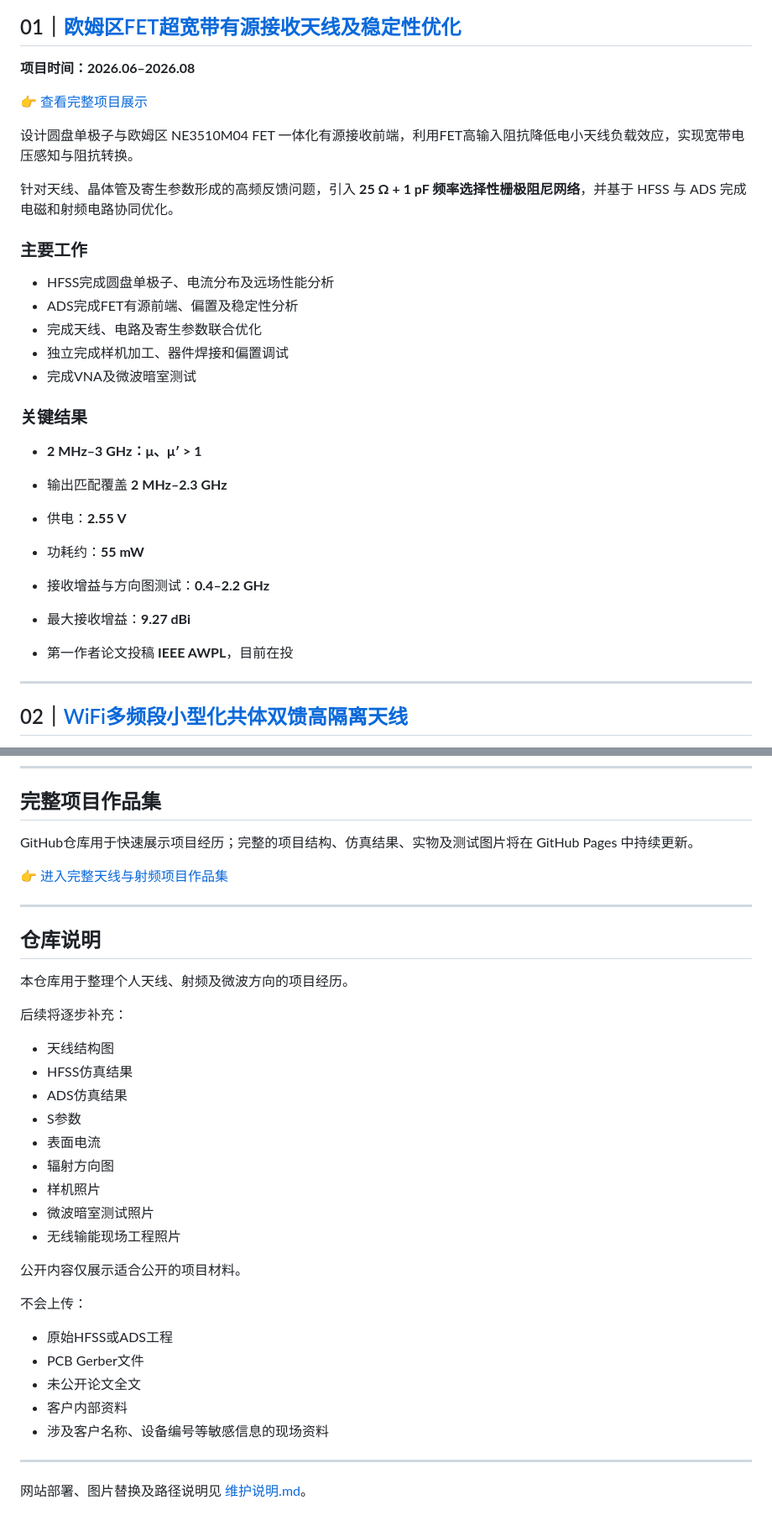
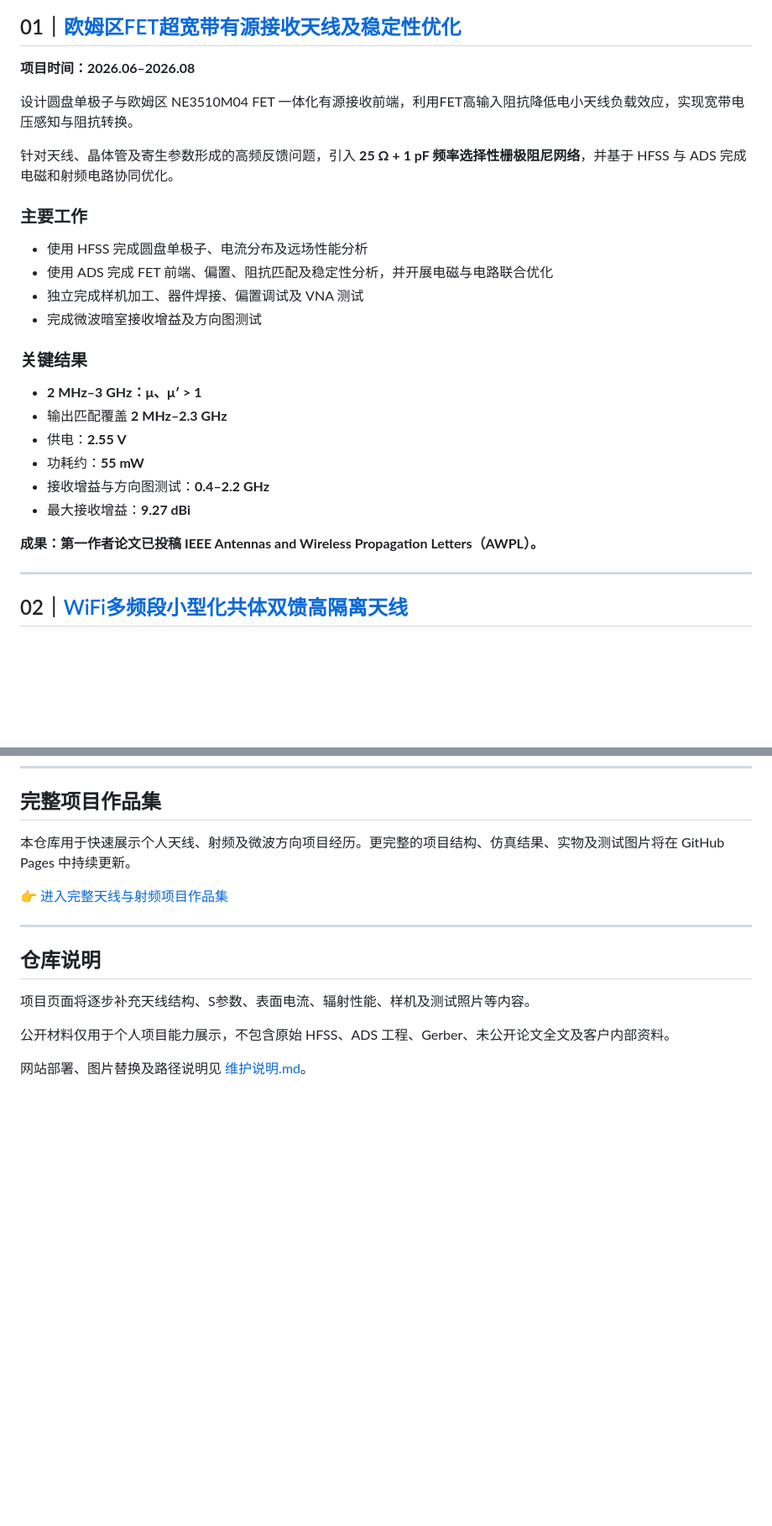
Before and after one commit to aczeng/antenna-rf-portfolio, a Markdown page: README.md, 2 parts joined by grey strips. Shown at 84% size. Rendered like a GitHub page; blank space fills up the shorter version.

```diff
--- a/README.md
+++ b/README.md
@@ -34,19 +33,16 @@
 
 **项目时间：2026.06–2026.08**
 
-👉 [查看完整项目展示](https://aczeng.github.io/antenna-rf-portfolio/项目/有源接收天线.html)
-
 设计圆盘单极子与欧姆区 NE3510M04 FET 一体化有源接收前端，利用FET高输入阻抗降低电小天线负载效应，实现宽带电压感知与阻抗转换。
 
 针对天线、晶体管及寄生参数形成的高频反馈问题，引入 **25 Ω + 1 pF 频率选择性栅极阻尼网络**，并基于 HFSS 与 ADS 完成电磁和射频电路协同优化。
 
 ### 主要工作
 
-- HFSS完成圆盘单极子、电流分布及远场性能分析
-- ADS完成FET有源前端、偏置及稳定性分析
-- 完成天线、电路及寄生参数联合优化
-- 独立完成样机加工、器件焊接和偏置调试
-- 完成VNA及微波暗室测试
+- 使用 HFSS 完成圆盘单极子、电流分布及远场性能分析
+- 使用 ADS 完成 FET 前端、偏置、阻抗匹配及稳定性分析，并开展电磁与电路联合优化
+- 独立完成样机加工、器件焊接、偏置调试及 VNA 测试
+- 完成微波暗室接收增益及方向图测试
 
 ### 关键结果
 
@@ -57,7 +53,7 @@
 - 接收增益与方向图测试：**0.4–2.2 GHz**
 - 最大接收增益：**9.27 dBi**
 
-- 第一作者论文投稿 **IEEE AWPL**，目前在投
+**成果：第一作者论文已投稿 IEEE Antennas and Wireless Propagation Letters（AWPL）。**
 
 ---
 
@@ -167,7 +148,7 @@
 
 ## 完整项目作品集
 
-GitHub仓库用于快速展示项目经历；完整的项目结构、仿真结果、实物及测试图片将在 GitHub Pages 中持续更新。
+本仓库用于快速展示个人天线、射频及微波方向项目经历。更完整的项目结构、仿真结果、实物及测试图片将在 GitHub Pages 中持续更新。
 
 👉 [进入完整天线与射频项目作品集](https://aczeng.github.io/antenna-rf-portfolio/)
 
@@ -175,30 +156,8 @@ GitHub仓库用于快速展示项目经历；完整的项目结构、仿真结
 
 ## 仓库说明
 
-本仓库用于整理个人天线、射频及微波方向的项目经历。
+项目页面将逐步补充天线结构、S参数、表面电流、辐射性能、样机及测试照片等内容。
 
-后续将逐步补充：
-
-- 天线结构图
-- HFSS仿真结果
-- ADS仿真结果
-- S参数
-- 表面电流
-- 辐射方向图
-- 样机照片
-- 微波暗室测试照片
-- 无线输能现场工程照片
-
-公开内容仅展示适合公开的项目材料。
-
-不会上传：
-
-- 原始HFSS或ADS工程
-- PCB Gerber文件
-- 未公开论文全文
-- 客户内部资料
-- 涉及客户名称、设备编号等敏感信息的现场资料
-
----
+公开材料仅用于个人项目能力展示，不包含原始 HFSS、ADS 工程、Gerber、未公开论文全文及客户内部资料。
 
 网站部署、图片替换及路径说明见 [维护说明.md](维护说明.md)。
```
Also changed, not shown: other parts of README.md (+15 -31 lines).
